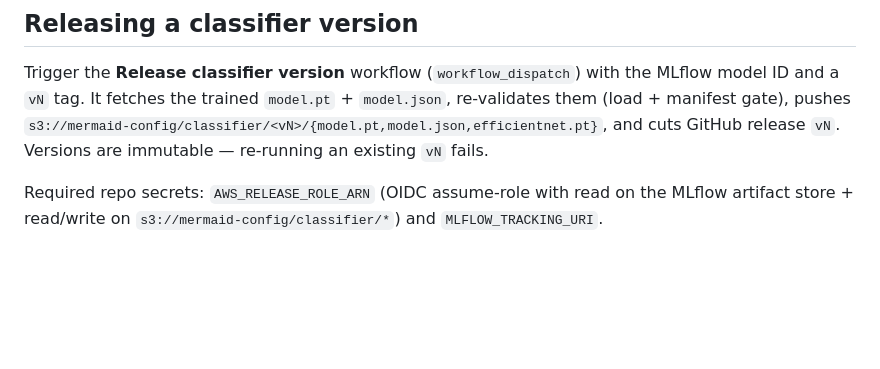
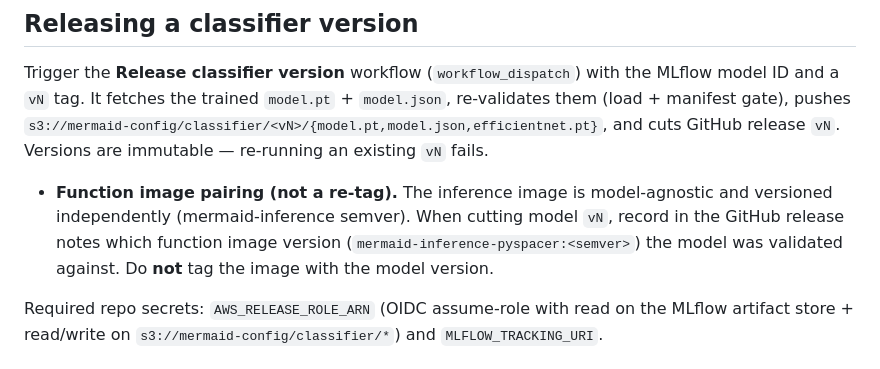
Before and after one commit to data-mermaid/mermaid-classifier, a Markdown page: README.md, the part around the change. Drawn GitHub-style; blank space fills up the shorter version.

Commit message:
docs: record model<->image pairing, drop :vN image re-tag (#53)

```diff
--- a/README.md
+++ b/README.md
@@ -93,6 +93,11 @@ re-validates them (load + manifest gate), pushes
 `s3://mermaid-config/classifier/<vN>/{model.pt,model.json,efficientnet.pt}`, and cuts
 GitHub release `vN`. Versions are immutable — re-running an existing `vN` fails.
 
+- **Function image pairing (not a re-tag).** The inference image is model-agnostic
+  and versioned independently (mermaid-inference semver). When cutting model `vN`,
+  record in the GitHub release notes which function image version (`mermaid-inference-pyspacer:<semver>`)
+  the model was validated against. Do **not** tag the image with the model version.
+
 Required repo secrets: `AWS_RELEASE_ROLE_ARN` (OIDC assume-role with read on the
 MLflow artifact store + read/write on `s3://mermaid-config/classifier/*`) and
 `MLFLOW_TRACKING_URI`.
```
